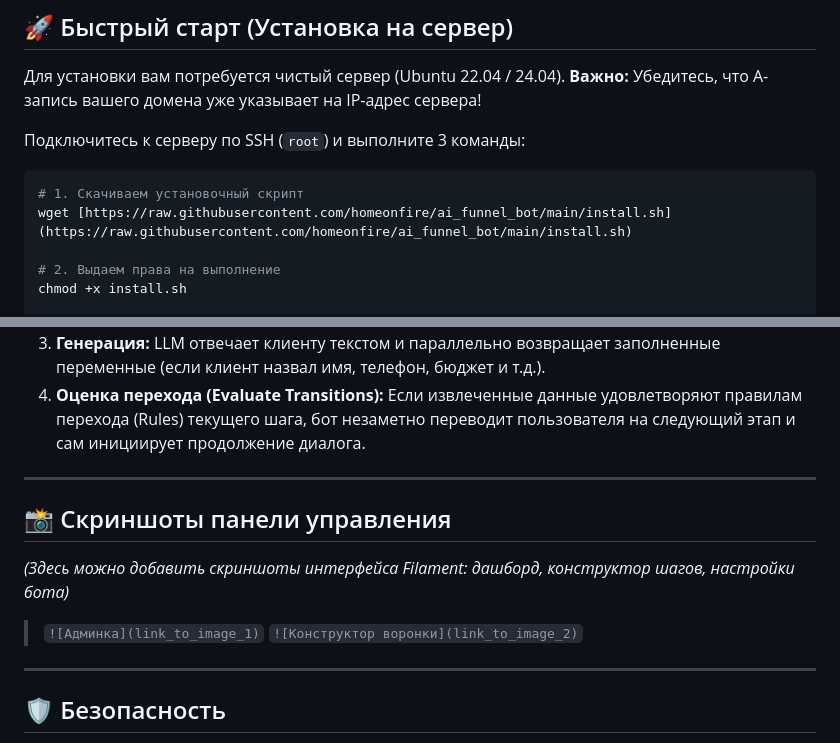
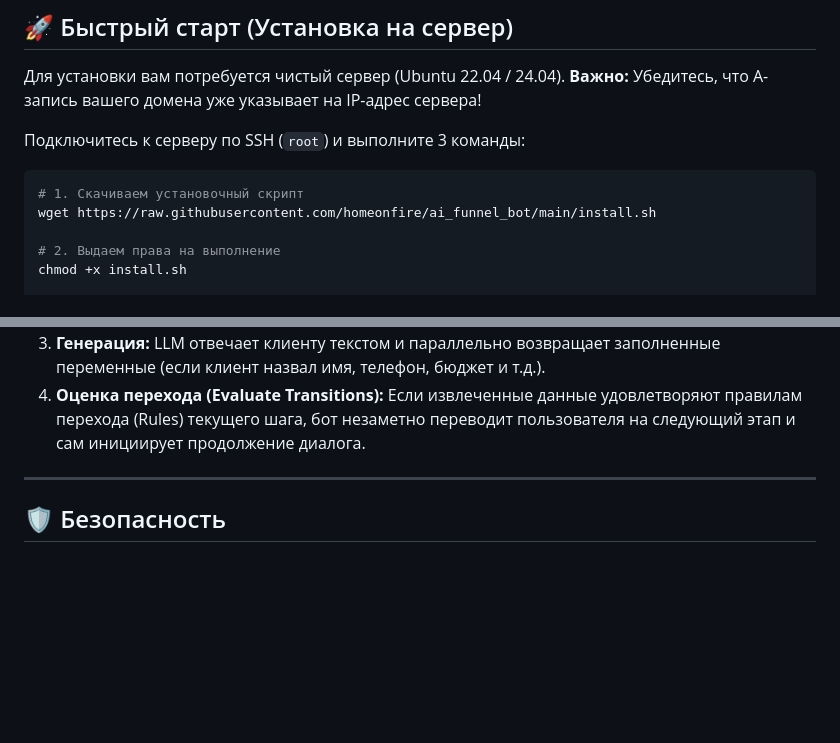
Before and after one commit to homeonfire/ai_funnel_bot, a Markdown page: README.md, 2 parts joined by grey strips. Rendered like a GitHub page; blank space fills up the shorter version.

Commit message:
Добавлен README.md

````diff
--- a/README.md
+++ b/README.md
@@ -38,7 +38,7 @@
 
 ```bash
 # 1. Скачиваем установочный скрипт
-wget [https://raw.githubusercontent.com/homeonfire/ai_funnel_bot/main/install.sh](https://raw.githubusercontent.com/homeonfire/ai_funnel_bot/main/install.sh)
+wget https://raw.githubusercontent.com/homeonfire/ai_funnel_bot/main/install.sh
 
 # 2. Выдаем права на выполнение
 chmod +x install.sh
@@ -80,15 +80,6 @@ bash /var/www/ai-funnel/install.sh
 
 ---
 
-## 📸 Скриншоты панели управления
-
-*(Здесь можно добавить скриншоты интерфейса Filament: дашборд, конструктор шагов, настройки бота)*
-
-> `![Админка](link_to_image_1)`
-> `![Конструктор воронки](link_to_image_2)`
-
----
-
 ## 🛡 Безопасность
 
 * Установщик автоматически генерирует надежные пароли для PostgreSQL.
````
